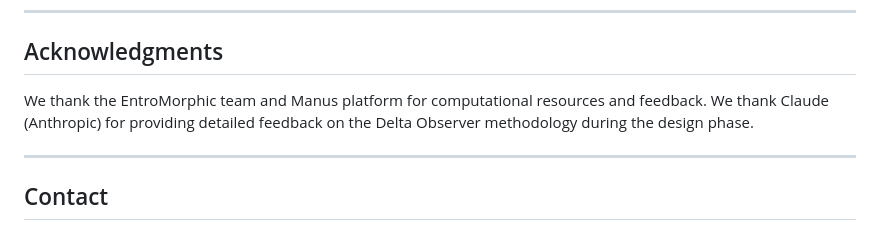
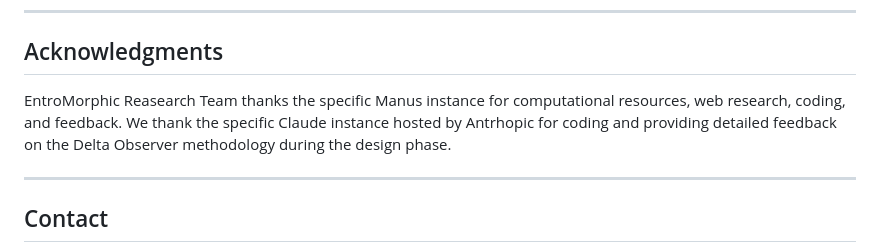
Before and after one commit to EntroMorphic/delta-observer, a Markdown page: README.md, the part around the change. GitHub-like rendering.

Commit message:
Updated Acknowledgments

```diff
--- a/README.md
+++ b/README.md
@@ -211,7 +211,7 @@ MIT License - see [LICENSE](LICENSE) file for details.
 
 ## Acknowledgments
 
-We thank the EntroMorphic team and Manus platform for computational resources and feedback. We thank Claude (Anthropic) for providing detailed feedback on the Delta Observer methodology during the design phase.
+EntroMorphic Reasearch Team thanks the specific Manus instance for computational resources, web research, coding, and feedback. We thank the specific Claude instance hosted by Antrhopic for coding and providing detailed feedback on the Delta Observer methodology during the design phase.
 
 ---
 
```
